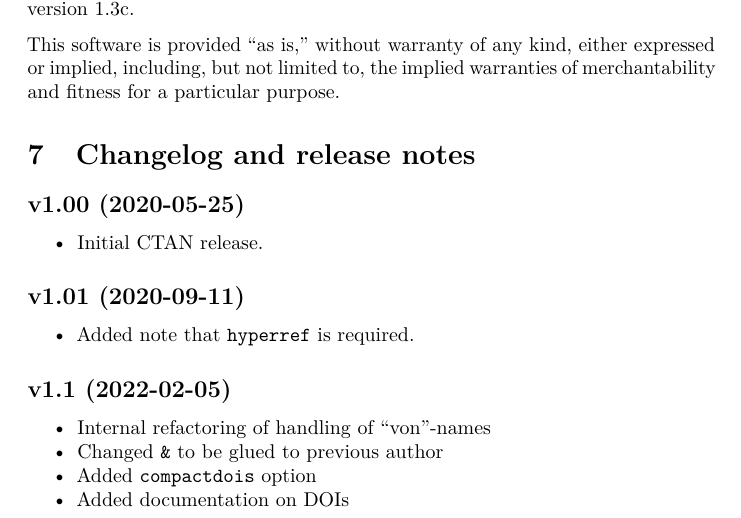
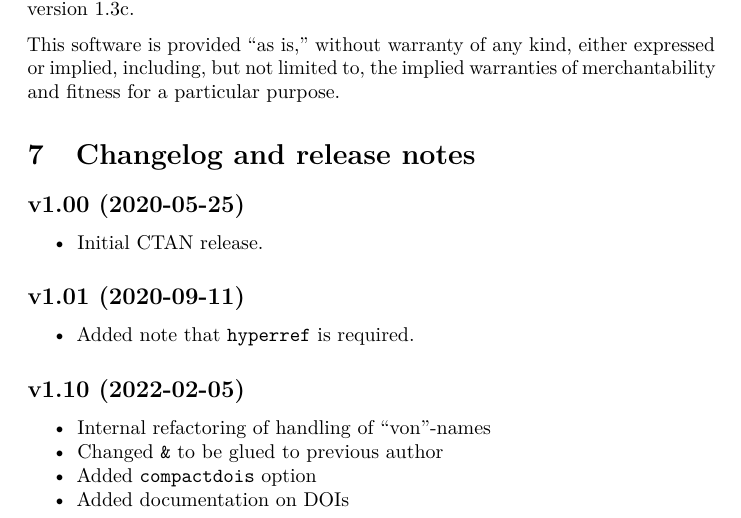
Before and after one commit to semprag/biblatex-sp-unified, a LaTeX document (biblatex-unified.tex): part of page 11 of 11, cut so that both start at the same text. Compiled offline with pdfLaTeX.

Commit message:
Updated version number in various places

```diff
--- a/biblatex-unified.tex
+++ b/biblatex-unified.tex
@@ -828,9 +828,9 @@ notes}\label{changelog-and-release-notes}}
   Added note that \texttt{hyperref} is required.
 \end{itemize}
 
-\hypertarget{v1.1-2022-02-05}{%
-\subsection*{v1.1 (2022-02-05)}\label{v1.1-2022-02-05}}
-\addcontentsline{toc}{subsection}{v1.1 (2022-02-05)}
+\hypertarget{v1.10-2022-02-05}{%
+\subsection*{v1.10 (2022-02-05)}\label{v1.10-2022-02-05}}
+\addcontentsline{toc}{subsection}{v1.10 (2022-02-05)}
 
 \begin{itemize}
 \tightlist
```
Also changed, not shown: biblatex-unified.md (+1 -1 lines), unified.bbx (+1 -1 lines), biblatex-unified.pdf.
